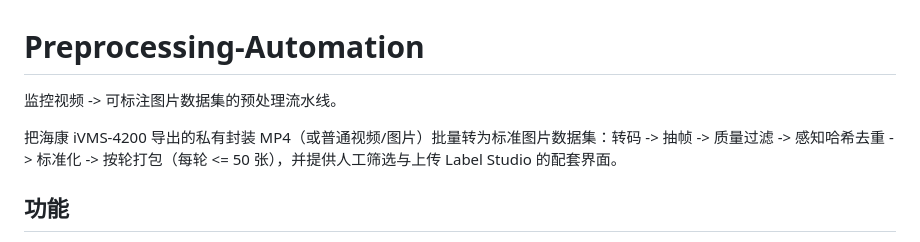
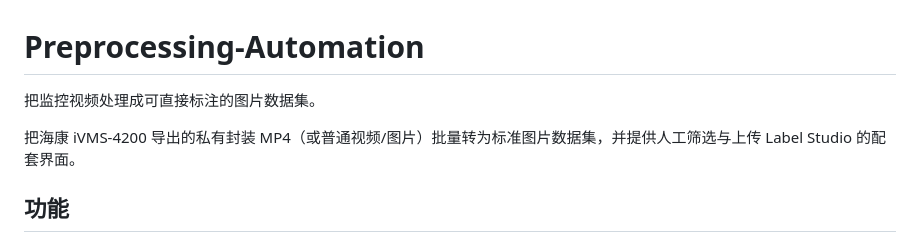
Before and after one commit to RoyX0423/Preprocessing-Automation, a Markdown page: README.md, the part around the change. Drawn GitHub-style.

Commit message:
Update README for clarity and improved description

```diff
--- a/README.md
+++ b/README.md
@@ -1,8 +1,8 @@
 # Preprocessing-Automation
 
-监控视频 -> 可标注图片数据集的预处理流水线。
+把监控视频处理成可直接标注的图片数据集。
 
-把海康 iVMS-4200 导出的私有封装 MP4（或普通视频/图片）批量转为标准图片数据集：转码 -> 抽帧 -> 质量过滤 -> 感知哈希去重 -> 标准化 -> 按轮打包（每轮 <= 50 张），并提供人工筛选与上传 Label Studio 的配套界面。
+把海康 iVMS-4200 导出的私有封装 MP4（或普通视频/图片）批量转为标准图片数据集，并提供人工筛选与上传 Label Studio 的配套界面。
 
 ## 功能
 
```
